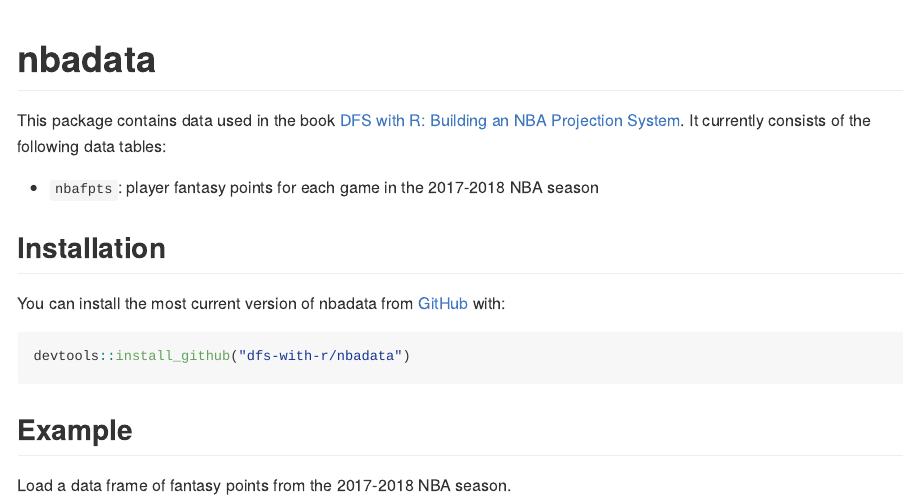
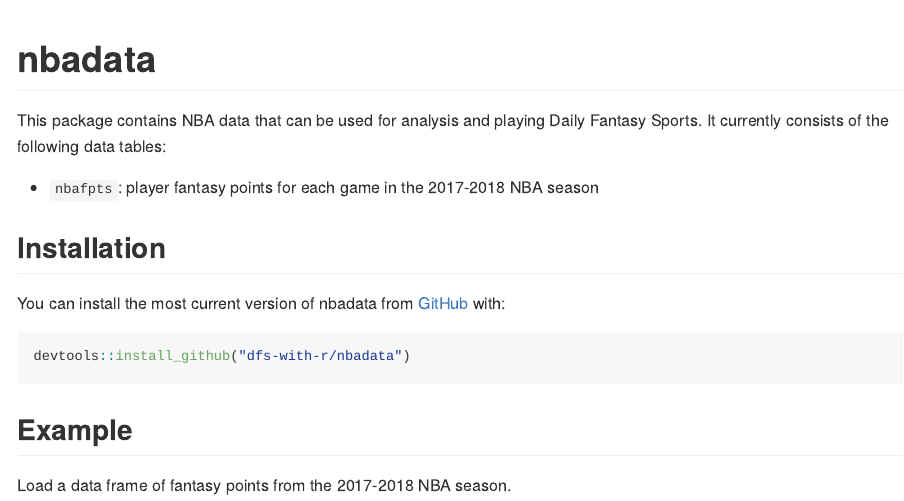
Before and after one commit to dfs-with-r/nbadata, an R Markdown document (README.Rmd): the page in a window 1100 px wide, from its top. The pictures show the output file README.md that the author committed with the source, drawn offline in the style of GitHub.

Commit message:
edit description

````diff
--- a/README.Rmd
+++ b/README.Rmd
@@ -14,7 +14,7 @@
 ```
 # nbadata
 
-This package contains data used in the book [DFS with R: Building an NBA Projection System](https://leanpub.com/dfswithr). It currently consists of the following data tables:
+This package contains NBA data that can be used for analysis and playing Daily Fantasy Sports. It currently consists of the following data tables:
 
 - `nbafpts`: player fantasy points for each game in the 2017-2018 NBA season
 
````
Also changed, not shown: README.md, 1 other file.
